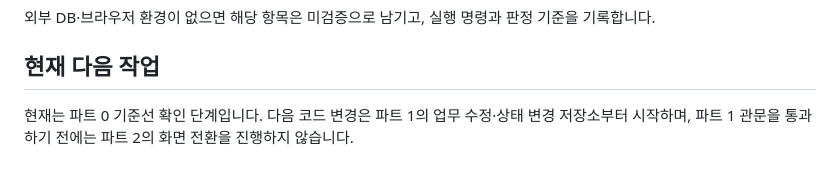
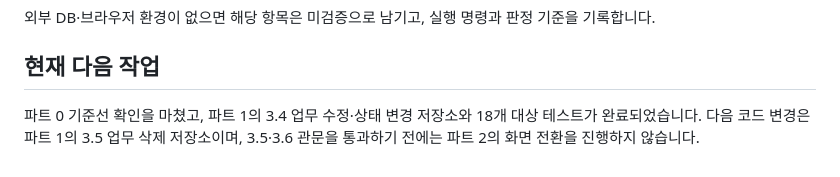
Before and after one commit to kjo35861/team-project-board, a Markdown page: page-work-stages.md, the part around the change. GitHub-like rendering.

Commit message:
Advance staged page plan after task update APIs

```diff
--- a/page-work-stages.md
+++ b/page-work-stages.md
@@ -122,4 +122,4 @@
 
 ## 현재 다음 작업
 
-현재는 파트 0 기준선 확인 단계입니다. 다음 코드 변경은 파트 1의 업무 수정·상태 변경 저장소부터 시작하며, 파트 1 관문을 통과하기 전에는 파트 2의 화면 전환을 진행하지 않습니다.
+파트 0 기준선 확인을 마쳤고, 파트 1의 3.4 업무 수정·상태 변경 저장소와 18개 대상 테스트가 완료되었습니다. 다음 코드 변경은 파트 1의 3.5 업무 삭제 저장소이며, 3.5·3.6 관문을 통과하기 전에는 파트 2의 화면 전환을 진행하지 않습니다.
```
